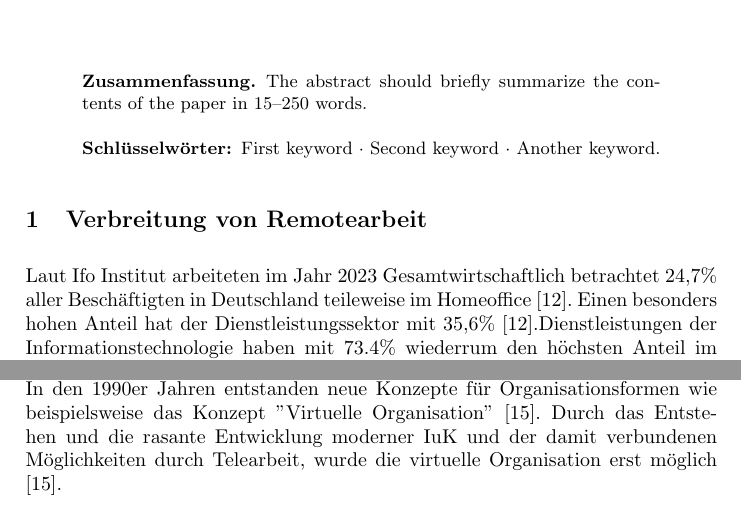
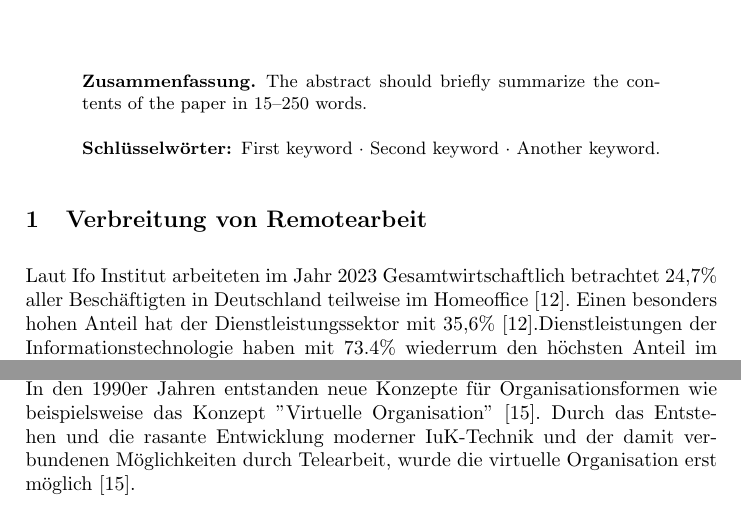
Before and after one commit to msi-se/itm-remote-work, a LaTeX paper (paper/paper.tex): two parts of page 1 of 5, joined at a grey line, cut so that both start at the same text. Compiled offline with pdfLaTeX.

Commit message:
Korrektion

```diff
--- a/paper/paper.tex
+++ b/paper/paper.tex
@@ -32,14 +32,14 @@ The abstract should briefly summarize the contents of the paper in
 \end{abstract}
 
 \section{Verbreitung von Remotearbeit}
-Laut Ifo Institut arbeiteten im Jahr 2023 Gesamtwirtschaftlich betrachtet 24,7\% aller Beschäftigten in Deutschland teileweise im Homeoffice\cite{ifo23}. Einen besonders hohen Anteil hat der Dienstleistungssektor mit 35,6\%\cite{ifo23}.Dienstleistungen der Informationstechnologie haben mit 73.4\% wiederrum den höchsten Anteil im Dienstleistungssektor\cite{ifo23}.\\
+Laut Ifo Institut arbeiteten im Jahr 2023 Gesamtwirtschaftlich betrachtet 24,7\% aller Beschäftigten in Deutschland teilweise im Homeoffice\cite{ifo23}. Einen besonders hohen Anteil hat der Dienstleistungssektor mit 35,6\%\cite{ifo23}.Dienstleistungen der Informationstechnologie haben mit 73.4\% wiederrum den höchsten Anteil im Dienstleistungssektor\cite{ifo23}.\\
 Entwicklungen der letzten 5 Jahre zeigen, dass durch die Covid-19 Pandemie das Arbeiten von Zuhause stark an Bedeutung gewonnen hat. Zwischen den Jahren 2019 \& 2020 hat sich der Wert von 13\% auf 21\% fast verdoppelt\cite{statis23}. Laut Ifo Institut gab es nach Aufhebung der Homeofficepflicht im März 2022 keine Veränderungen des Anteils an Beschäftigten, die teileweise im Homeoffice arbeiten\cite{ifo23}.
 
 \section{Intergenerationale Aspekte}
 
 \subsection{Historische Entwicklung von Remotearbeit}
 Erste Telearbeitkonzepte entstanden in den 1970er Jahren in den USA\cite{Dangelmaier.1999}. Anfang 1980er taucht der Begriff Telearbeit erstmals in Deutschland auf mit Pilot\-projekten bei Siemens\cite{Dangelmaier.1999}.Aufgrund der hohen ökonomischen \& technologischen Barrieren gewann Telearbeit erst im laufe der Zeit an Relevanz\cite{Dangelmaier.1999}.\\
-In den 1990er Jahren entstanden neue Konzepte für Organisationsformen wie beispielsweise das Konzept "Virtuelle Organisation"\cite{Siedenbiedel.2020}. Durch das Entstehen und die rasante Entwicklung moderner IuK und der damit verbundenen Möglichkeiten durch Telearbeit, wurde die virtuelle Organisation erst möglich\cite{Siedenbiedel.2020}.
+In den 1990er Jahren entstanden neue Konzepte für Organisationsformen wie beispielsweise das Konzept "Virtuelle Organisation"\cite{Siedenbiedel.2020}. Durch das Entstehen und die rasante Entwicklung moderner IuK-Technik und der damit verbundenen Möglichkeiten durch Telearbeit, wurde die virtuelle Organisation erst möglich\cite{Siedenbiedel.2020}.
 
 \subsection{Intergenerationaler Vergleich}
 Bei einem Vergleich zwischen heutigen Berufseinsteigern und früheren Generationen lassen sich drastische Unterschiede in der Arbeitswelt erkennen:
```
Also changed, not shown: paper/paper.pdf.
